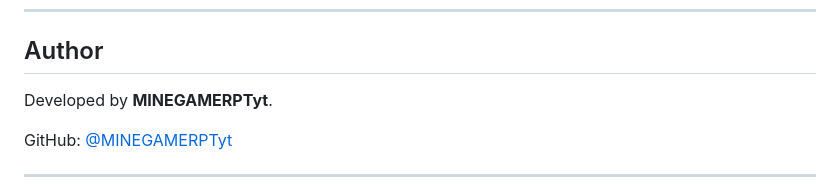
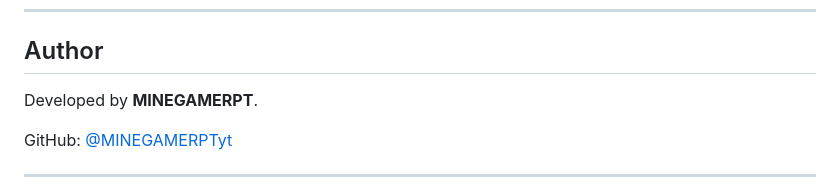
Before and after one commit to MINEGAMERPTyt/Shelfmark, a Markdown page: README.md, the part around the change. Rendered like a GitHub page.

Commit message:
Update author name in README.md

```diff
--- a/README.md
+++ b/README.md
@@ -497,7 +497,7 @@ Contributions and forks are welcome.
 
 ## Author
 
-Developed by **MINEGAMERPTyt**.
+Developed by **MINEGAMERPT**.
 
 GitHub: [@MINEGAMERPTyt](https://github.com/MINEGAMERPTyt)
 
```
